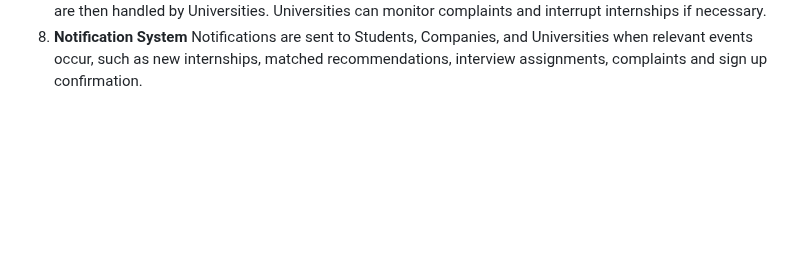
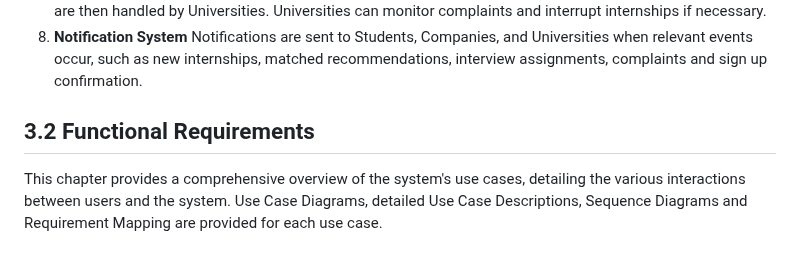
Before and after one commit to Slaitroc/RicciPaoliGrisoni, a Markdown page: RASD.md, the part around the change. GitHub-like rendering; blank space fills up the shorter version.

Commit message:
3.2 Funtional Requirements (title and description) added

```diff
--- a/RASD.md
+++ b/RASD.md
@@ -262,3 +262,9 @@ This document is composed of six sections:
 8. **Notification System**
    Notifications are sent to Students, Companies, and Universities when relevant events occur, such as new internships, matched recommendations, interview assignments, complaints and sign up confirmation.
    <!-- (2.0h) -->
+
+
+## 3.2 Functional Requirements
+This chapter provides a comprehensive overview of the system's use cases, detailing the various interactions between users and the system.
+Use Case Diagrams, detailed Use Case Descriptions, Sequence Diagrams and Requirement Mapping are provided for each use case.
+<!-- (0.5h) -->
```
